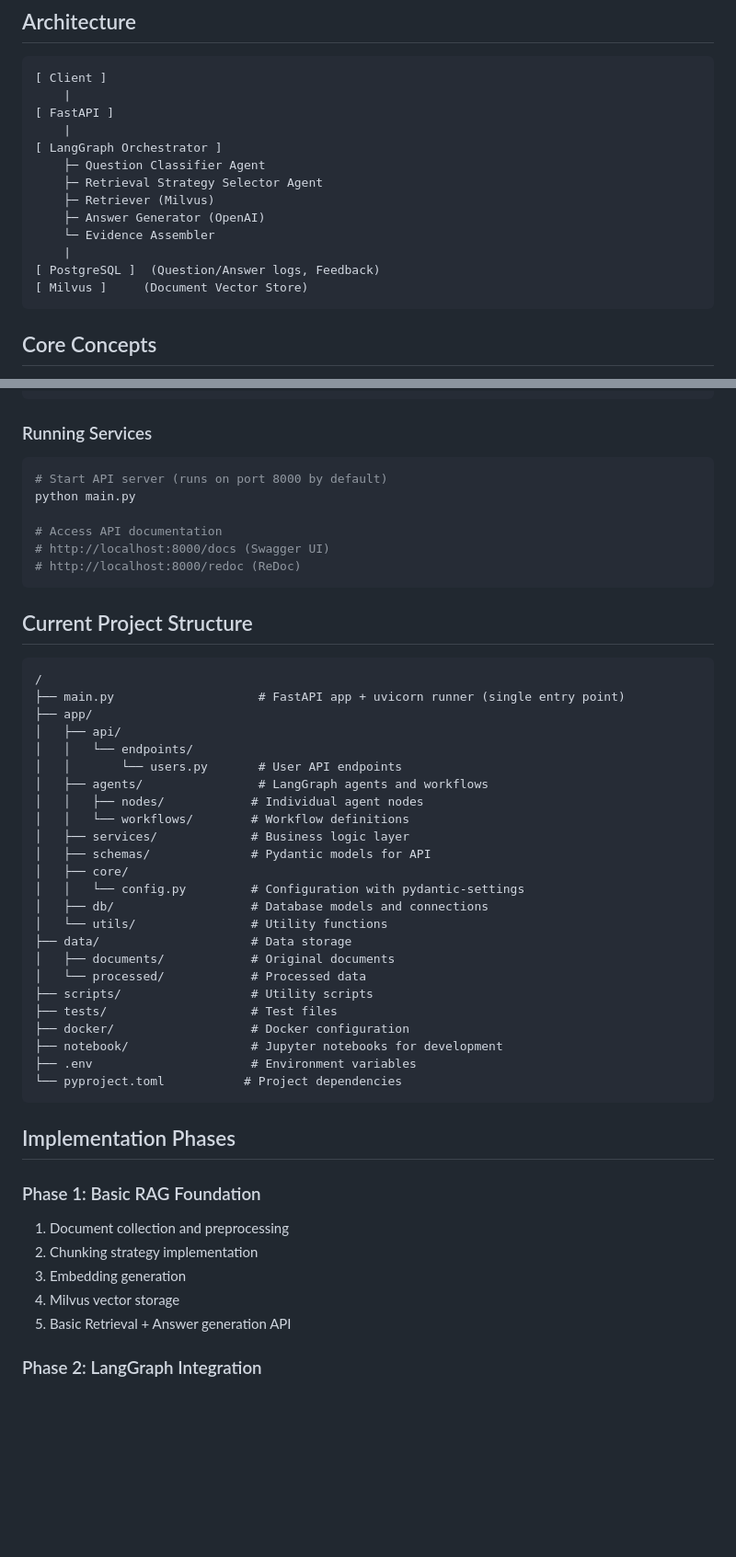
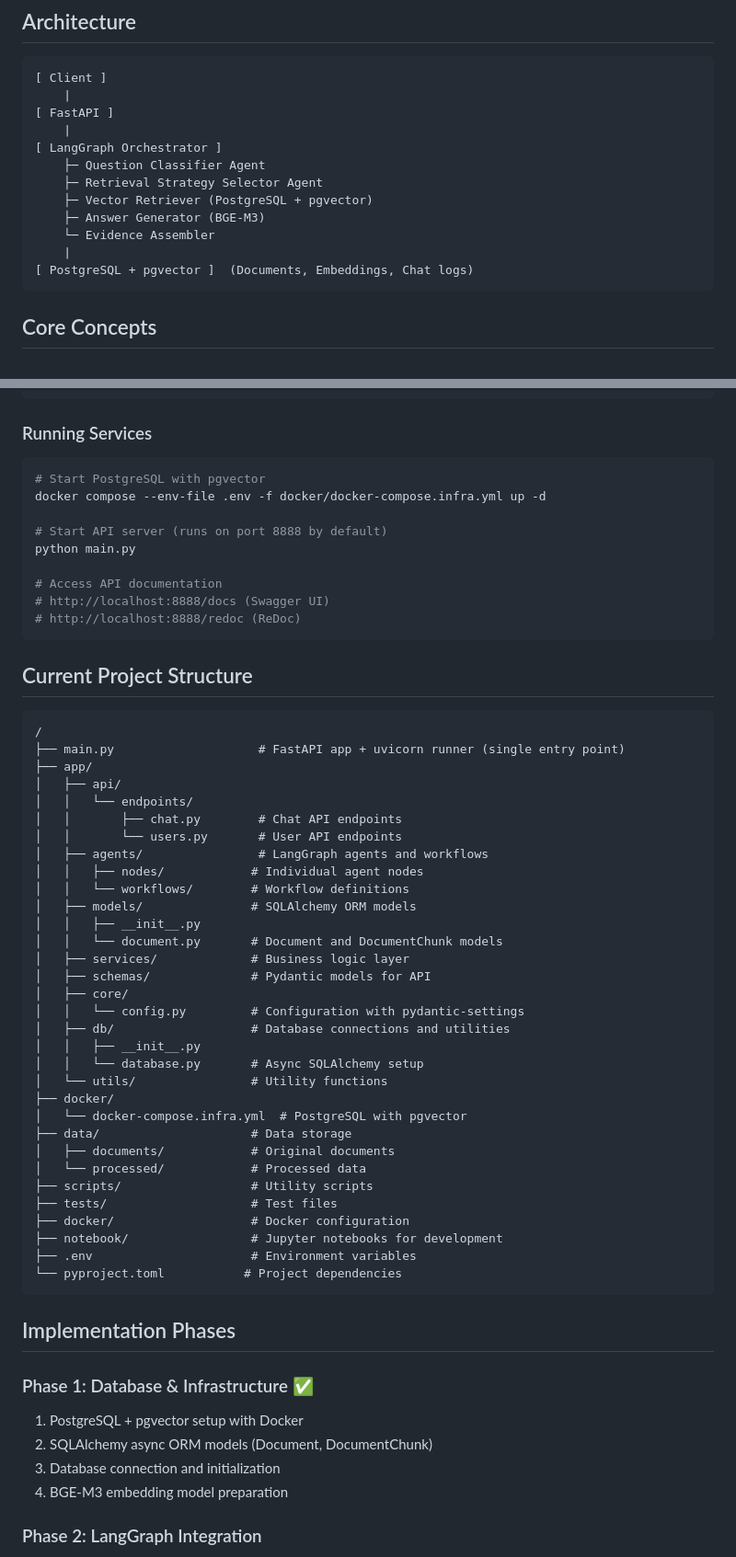
Before and after one commit to DevK-Jung/ai-agent, a Markdown page: CLAUDE.md, 2 parts joined by grey strips. Shown at 92% size. Rendered like a GitHub page; blank space fills up the shorter version.

````diff
--- a/CLAUDE.md
+++ b/CLAUDE.md
@@ -16,12 +16,11 @@ This is an Agent-based Explainable RAG (Retrieval-Augmented Generation) system t
 [ LangGraph Orchestrator ]
     ├─ Question Classifier Agent
     ├─ Retrieval Strategy Selector Agent
-    ├─ Retriever (Milvus)
-    ├─ Answer Generator (OpenAI)
+    ├─ Vector Retriever (PostgreSQL + pgvector)
+    ├─ Answer Generator (BGE-M3)
     └─ Evidence Assembler
     |
-[ PostgreSQL ]  (Question/Answer logs, Feedback)
-[ Milvus ]     (Document Vector Store)
+[ PostgreSQL + pgvector ]  (Documents, Embeddings, Chat logs)
 ```
 
 ## Core Concepts
@@ -54,12 +53,15 @@ python main.py
 
 ### Running Services
 ```bash
-# Start API server (runs on port 8000 by default)
+# Start PostgreSQL with pgvector
+docker compose --env-file .env -f docker/docker-compose.infra.yml up -d
+
+# Start API server (runs on port 8888 by default)
 python main.py
 
 # Access API documentation
-# http://localhost:8000/docs (Swagger UI)
-# http://localhost:8000/redoc (ReDoc)
+# http://localhost:8888/docs (Swagger UI)
+# http://localhost:8888/redoc (ReDoc)
 ```
 
 ## Current Project Structure
@@ -70,16 +72,24 @@ python main.py
 ├── app/
 │   ├── api/
 │   │   └── endpoints/
+│   │       ├── chat.py        # Chat API endpoints
 │   │       └── users.py       # User API endpoints
 │   ├── agents/                # LangGraph agents and workflows
 │   │   ├── nodes/            # Individual agent nodes
 │   │   └── workflows/        # Workflow definitions
+│   ├── models/               # SQLAlchemy ORM models
+│   │   ├── __init__.py
+│   │   └── document.py       # Document and DocumentChunk models
 │   ├── services/             # Business logic layer
 │   ├── schemas/              # Pydantic models for API
 │   ├── core/
 │   │   └── config.py         # Configuration with pydantic-settings
-│   ├── db/                   # Database models and connections
+│   ├── db/                   # Database connections and utilities
+│   │   ├── __init__.py
+│   │   └── database.py       # Async SQLAlchemy setup
 │   └── utils/                # Utility functions
+├── docker/
+│   └── docker-compose.infra.yml  # PostgreSQL with pgvector
 ├── data/                     # Data storage
 │   ├── documents/            # Original documents
 │   └── processed/            # Processed data
@@ -93,12 +103,11 @@ python main.py
 
 ## Implementation Phases
 
-### Phase 1: Basic RAG Foundation
-1. Document collection and preprocessing
-2. Chunking strategy implementation
-3. Embedding generation
-4. Milvus vector storage
-5. Basic Retrieval + Answer generation API
+### Phase 1: Database & Infrastructure ✅
+1. PostgreSQL + pgvector setup with Docker
+2. SQLAlchemy async ORM models (Document, DocumentChunk)
+3. Database connection and initialization
+4. BGE-M3 embedding model preparation
 
 ### Phase 2: LangGraph Integration
 1. LangGraph project structure design
````
Also changed, not shown: other parts of CLAUDE.md (+8 -3 lines), README.md (+12 -1 lines).
